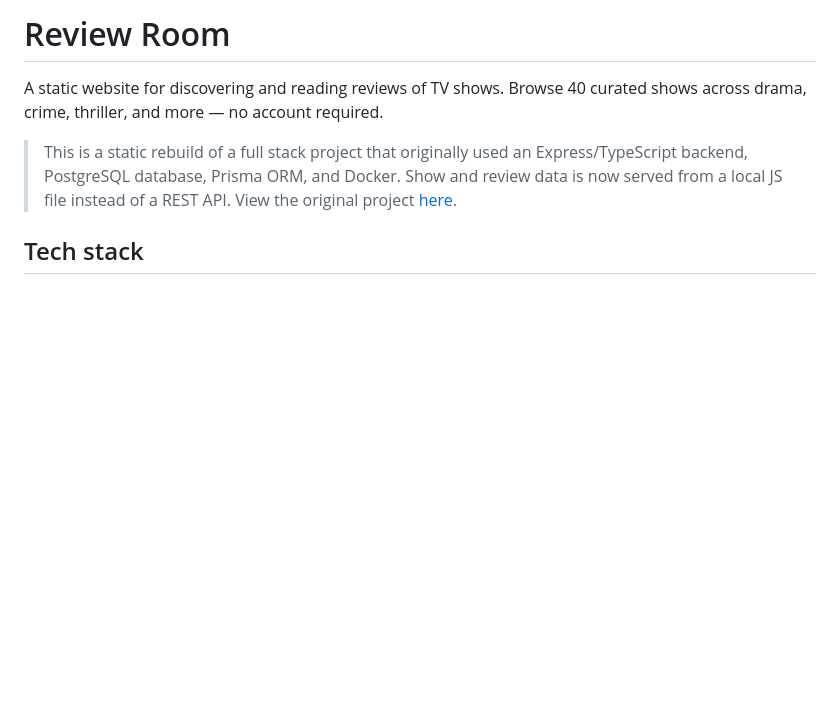
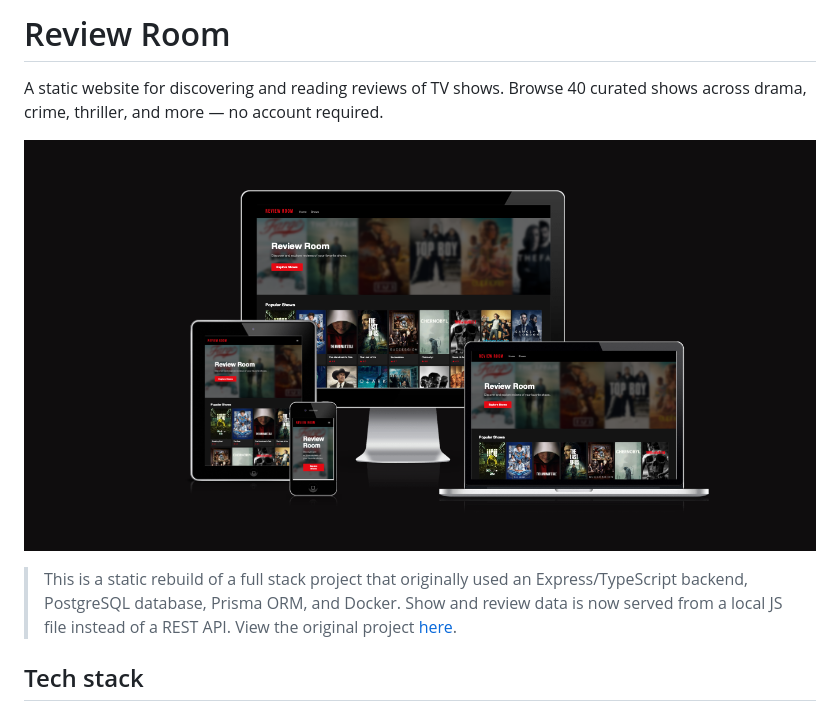
Before and after one commit to ssannejohansson/reviewRoom-demo, a Markdown page: README.md, the part around the change. Drawn GitHub-style; pictures changed too: review-room.png (added); blank space fills up the shorter version.

Commit message:
Add image to readme. Fix accessibility issues

```diff
--- a/README.md
+++ b/README.md
@@ -1,6 +1,8 @@
 # Review Room
 
 A static website for discovering and reading reviews of TV shows. Browse 40 curated shows across drama, crime, thriller, and more — no account required.
+
+![Review Room](review-room.png)
 
 > This is a static rebuild of a full stack project that originally used an Express/TypeScript backend, PostgreSQL database, Prisma ORM, and Docker. Show and review data is now served from a local JS file instead of a REST API. View the original project [here](https://github.com/ssannejohansson/ReviewRoom.git).
 
```
Also changed, not shown: 4 other files.
